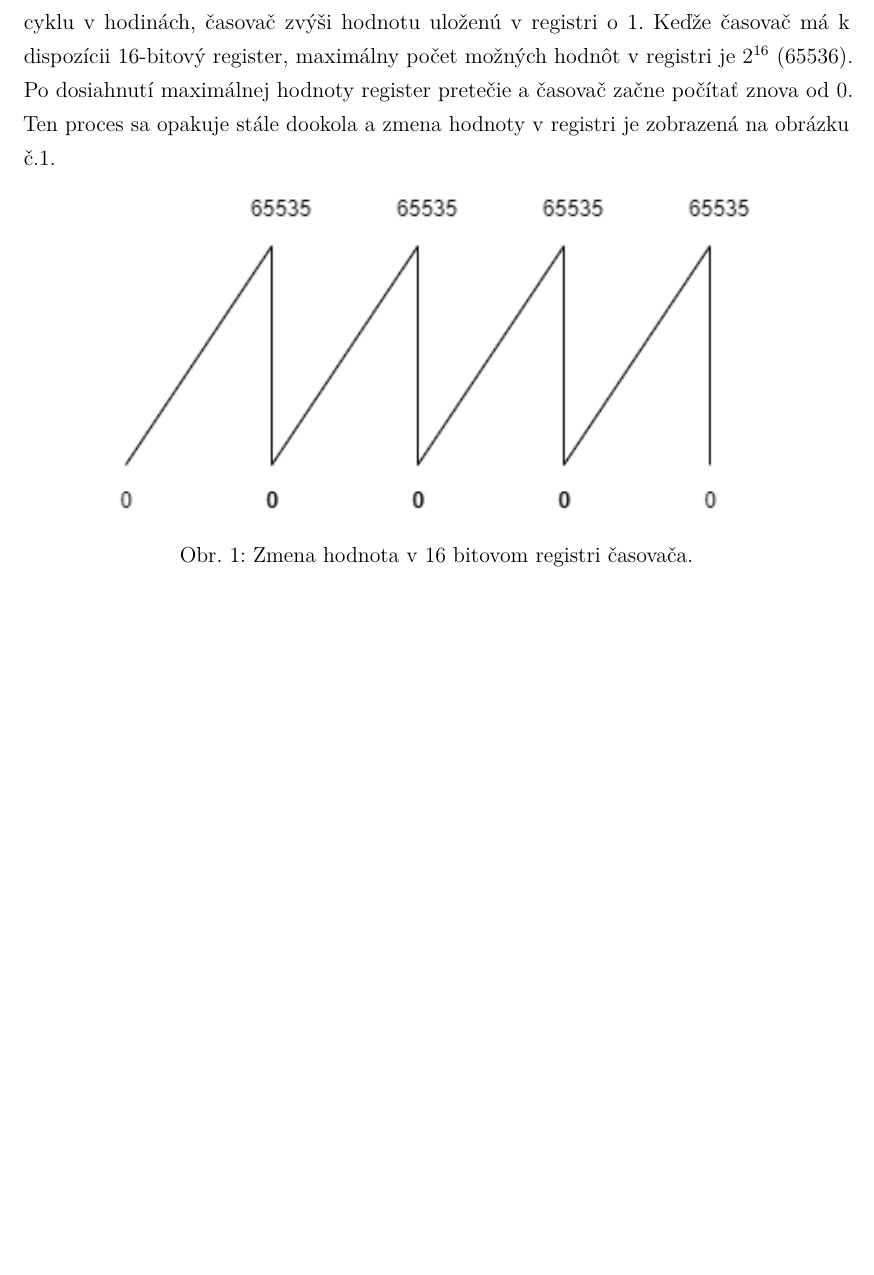
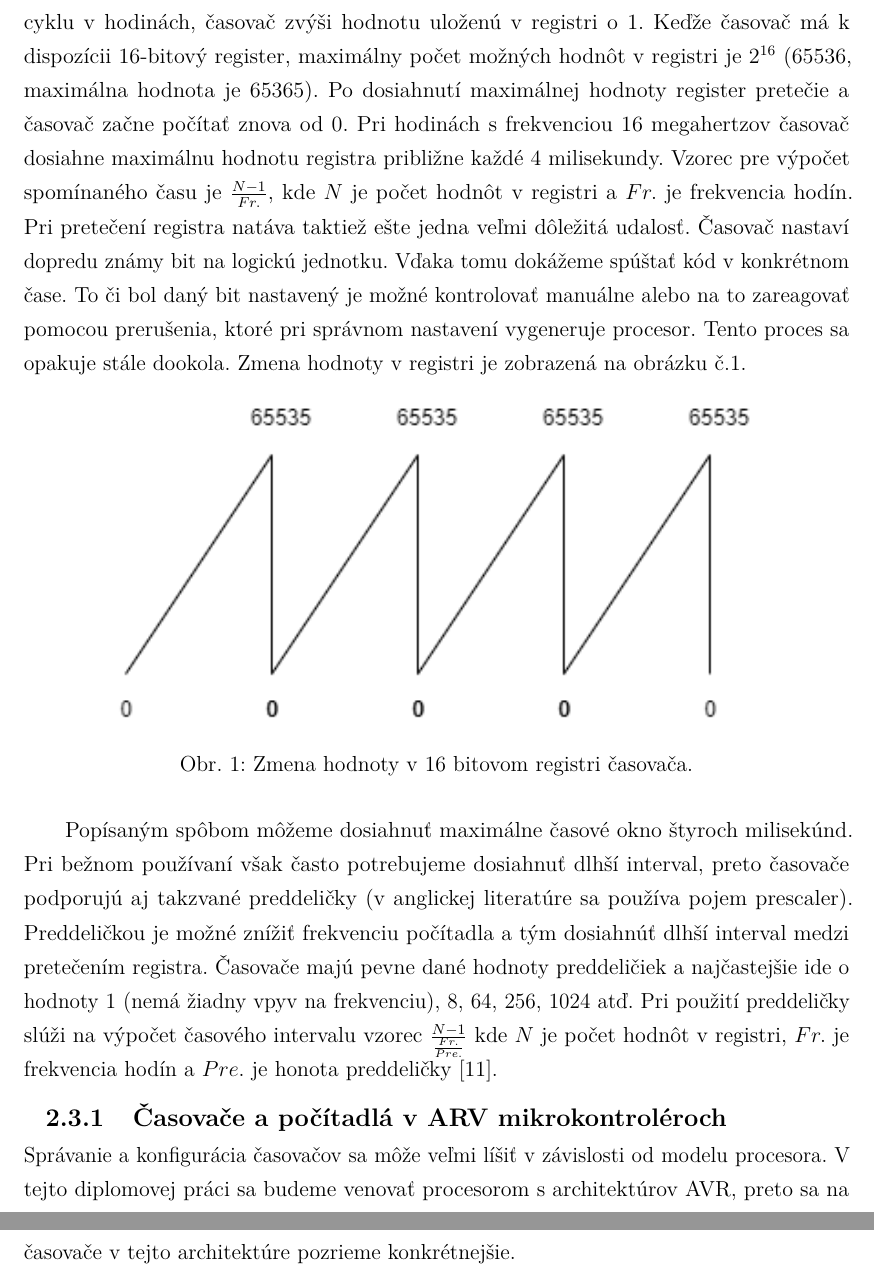
Before and after one commit to trojanmartin/event-driven-arduino, a LaTeX thesis (docs/diplomovka.tex, which reads docs/includes/timers.tex): part of page 15 of 31 before the commit and two parts of pages 15 and 16 of 32 after it, the two joined at a grey line, cut so that both start at the same text, the shorter picture padded with empty space. Compiled offline with pdfLaTeX.

Commit message:
feat: timers

```diff
--- a/docs/includes/timers.tex
+++ b/docs/includes/timers.tex
@@ -8,13 +8,26 @@ hodín a ich výber je možné určiť pomocou prepínača. Niektoré mikrokontr
 externých hodín \cite{IntroductionMicrocontrollerTimers}. \par
 Fungovanie časovača si najlepšie opíšeme na konkrétnom príklade.
 Uvažujme časovač s 16-bitovým registrom a zdrojom hodín s frekvenciou 16 megahertzov. Po každom uplynutí cyklu v hodinách, časovač
-zvýši hodnotu uloženú v registri o 1. Keďže časovač má k dispozícii 16-bitový register, maximálny počet možných hodnôt v registri je $2^{16}$ (65536).
-Po dosiahnutí maximálnej hodnoty register pretečie a časovač začne počítať znova od 0. Ten proces sa opakuje stále dookola a zmena hodnoty v
+zvýši hodnotu uloženú v registri o 1. Keďže časovač má k dispozícii 16-bitový register, maximálny počet možných hodnôt v registri je $2^{16}$ (65536, maximálna hodnota je 65365).
+Po dosiahnutí maximálnej hodnoty register pretečie a časovač začne počítať znova od 0. Pri hodinách s frekvenciou 16 megahertzov časovač dosiahne maximálnu hodnotu registra približne každé 4 milisekundy. Vzorec pre výpočet spomínaného času je
+$\frac{N-1}{Fr.}$, kde $N$ je počet hodnôt v registri a $Fr.$ je frekvencia hodín.
+Pri pretečení registra natáva taktiež ešte jedna veľmi dôležitá udalosť. Časovač nastaví dopredu známy bit na logickú jednotku. Vďaka tomu dokážeme spúštať
+kód v konkrétnom čase. To či bol daný bit nastavený je možné kontrolovať manuálne alebo na to zareagovať pomocou prerušenia, ktoré pri správnom nastavení vygeneruje procesor.
+Tento proces sa opakuje stále dookola. Zmena hodnoty v
 registri je zobrazená na obrázku č.\ref{figure:timer1}.
 
 \begin{figure}[!h]
     \centering
     \includegraphics{img/timer.png}
-    \caption{Zmena hodnota v 16 bitovom registri časovača.}
+    \caption{Zmena hodnoty v 16 bitovom registri časovača.}
     \label{figure:timer1}
 \end{figure}
+
+Popísaným spôbom môžeme dosiahnuť maximálne časové okno štyroch milisekúnd. Pri
+bežnom používaní však často potrebujeme dosiahnuť dlhší interval, preto časovače
+podporujú aj takzvané preddeličky (v anglickej literatúre sa používa pojem prescaler). Preddeličkou je možné znížiť frekvenciu počítadla a tým dosiahnúť dlhší interval medzi pretečením registra. Časovače majú pevne dané hodnoty preddeličiek a
+najčastejšie ide o hodnoty 1 (nemá žiadny vpyv na frekvenciu), 8, 64, 256, 1024 atď. Pri použití preddeličky slúži na výpočet časového intervalu vzorec $\frac{N-1}{\frac{Fr.}{Pre.}}$ kde $N$ je počet hodnôt v registri, $Fr.$ je frekvencia hodín a $Pre.$ je honota preddeličky \cite{ElectronicBasics30}.
+
+\subsubsection{Časovače a počítadlá v ARV mikrokontroléroch}
+\noindent
+Správanie a konfigurácia časovačov sa môže veľmi líšiť v závislosti od modelu procesora. V tejto diplomovej práci sa budeme venovať procesorom s architektúrov AVR, preto sa na časovače v tejto architektúre pozrieme konkrétnejšie.
```
Also changed, not shown: docs/includes/bibliography.bib (+5 -0 lines).
